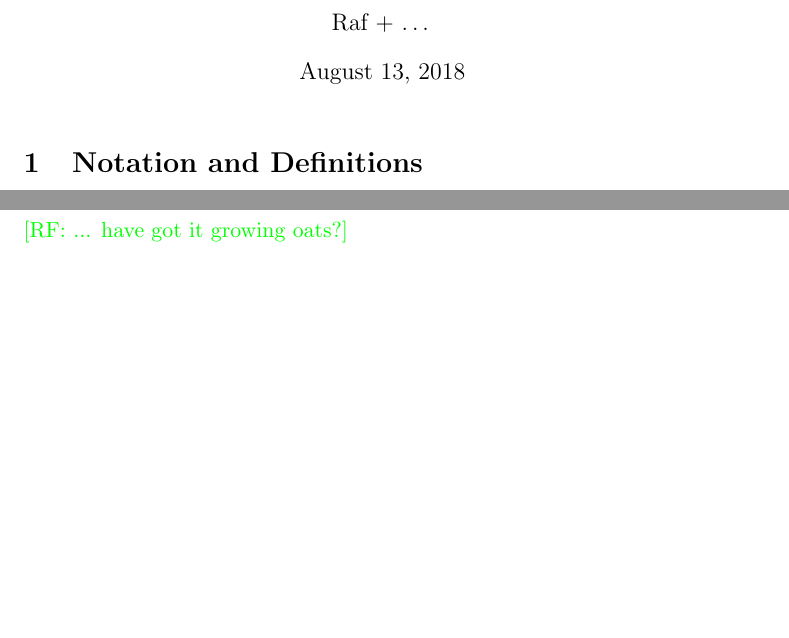
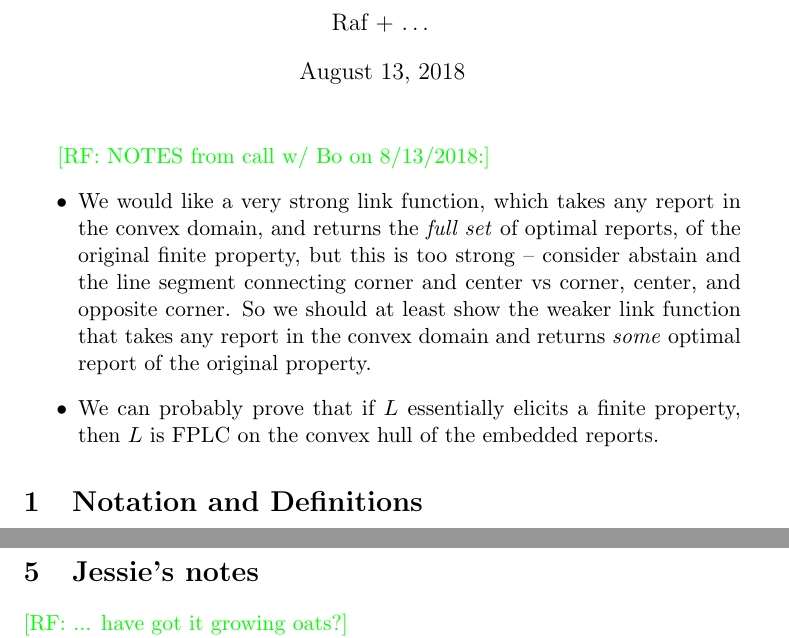
Before and after one commit to jfinocchiaro/cvx-fin, a LaTeX CV (cvx-fin-notes.tex): two parts of pages 1 and 8 of 8 before the commit and two parts of pages 1 and 9 of 9 after it, joined at a grey line, cut so that both start at the same text, the shorter picture padded with empty space. Compiled offline with pdfLaTeX.

Commit message:
notes from meeting with bo

```diff
--- a/cvx-fin-notes.tex
+++ b/cvx-fin-notes.tex
@@ -65,6 +65,13 @@
 \begin{document}
 
 \maketitle
+
+\raf{NOTES from call w/ Bo on 8/13/2018:}
+\begin{itemize}
+\item We would like a very strong link function, which takes any report in the convex domain, and returns the \emph{full set} of optimal reports, of the original finite property, but this is too strong -- consider abstain and the line segment connecting corner and center vs corner, center, and opposite corner.
+So we should at least show the weaker link function that takes any report in the convex domain and returns \emph{some} optimal report of the original property.
+\item We can probably prove that if $L$ essentially elicits a finite property, then $L$ is FPLC on the convex hull of the embedded reports.
+\end{itemize}
 
 \section{Notation and Definitions}
 
```
